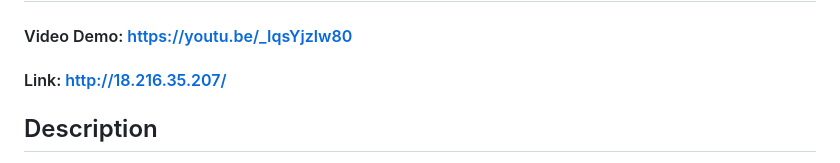
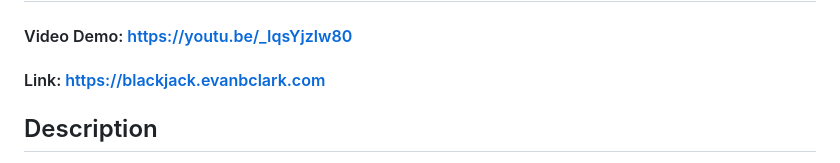
Before and after one commit to EvanBClark/cs50-final-project, a Markdown page: README.md, the part around the change. Drawn GitHub-style.

```diff
--- a/README.md
+++ b/README.md
@@ -1,6 +1,6 @@
 # Blackjack
 #### Video Demo: https://youtu.be/_IqsYjzlw80
-#### Link: http://18.216.35.207/
+#### Link: https://blackjack.evanbclark.com
 ## Description
 This is a blackjack game with many different rule variations that you can change in the settings. It was written mostly in Javascript. It uses an AWS server running Python using the Flask framework.
 
```
